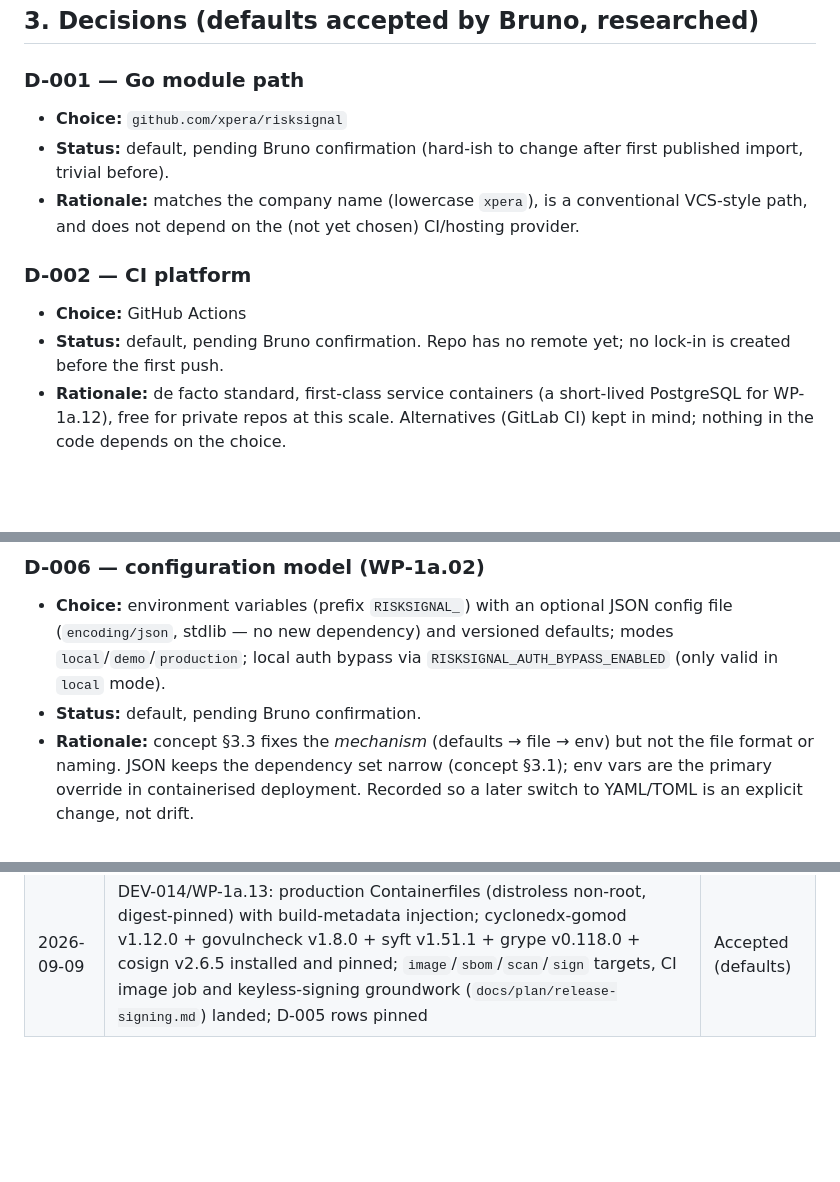
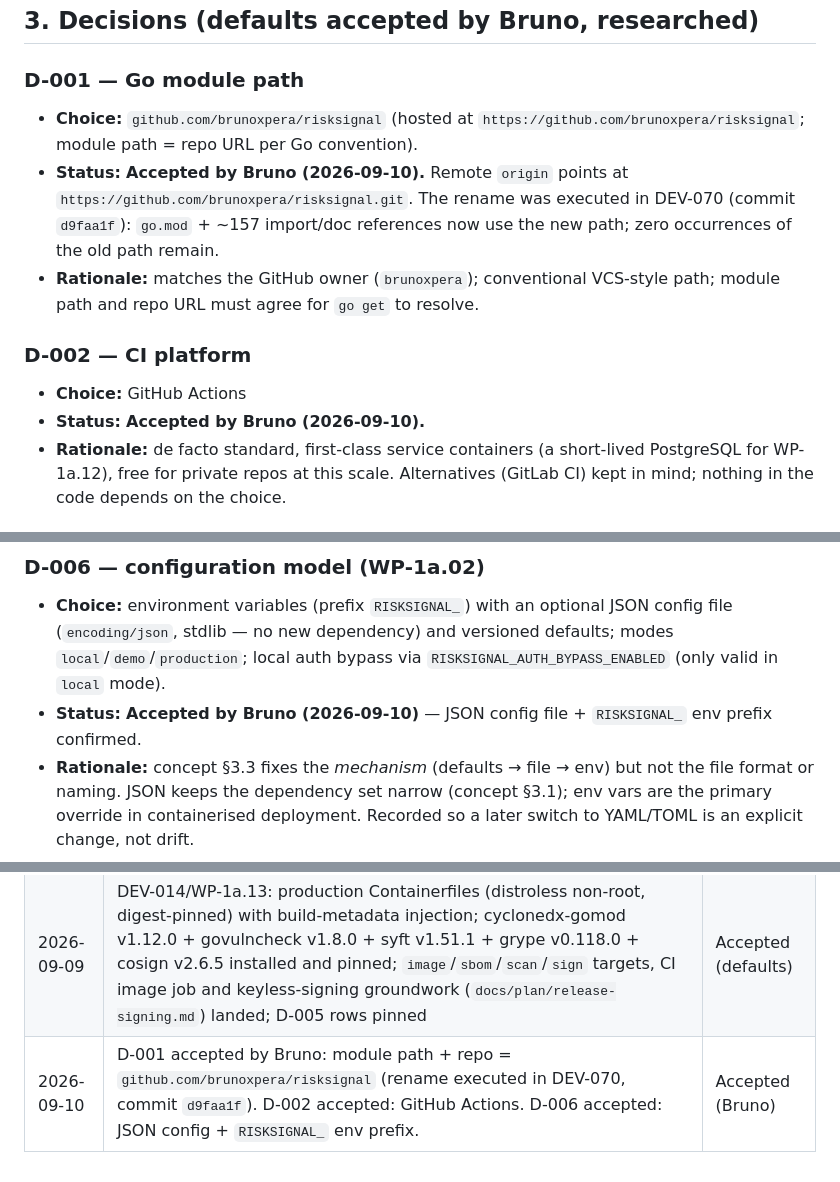
Before and after one commit to brunoxpera/risksignal, a Markdown page: docs/plan/orchestrator-decisions.md, 3 parts joined by grey strips. GitHub-like rendering; blank space fills up the shorter version.

Commit message:
record D-001/D-002/D-006 accepted by Bruno

```diff
--- a/docs/plan/orchestrator-decisions.md
+++ b/docs/plan/orchestrator-decisions.md
@@ -53,17 +53,20 @@ record. Binding decisions (ADR-001..ADR-015) are *not* restated here; they live
 
 ### D-001 — Go module path
 
-- **Choice:** `github.com/xpera/risksignal`
-- **Status:** default, pending Bruno confirmation (hard-ish to change after first
-  published import, trivial before).
-- **Rationale:** matches the company name (lowercase `xpera`), is a conventional
-  VCS-style path, and does not depend on the (not yet chosen) CI/hosting provider.
+- **Choice:** `github.com/brunoxpera/risksignal` (hosted at
+  `https://github.com/brunoxpera/risksignal`; module path = repo URL per Go
+  convention).
+- **Status:** **Accepted by Bruno (2026-09-10).** Remote `origin` points at
+  `https://github.com/brunoxpera/risksignal.git`. The rename was executed in DEV-070
+  (commit `d9faa1f`): `go.mod` + ~157 import/doc references now use the new path;
+  zero occurrences of the old path remain.
+- **Rationale:** matches the GitHub owner (`brunoxpera`); conventional VCS-style
+  path; module path and repo URL must agree for `go get` to resolve.
 
 ### D-002 — CI platform
 
 - **Choice:** GitHub Actions
-- **Status:** default, pending Bruno confirmation. Repo has no remote yet; no lock-in
-  is created before the first push.
+- **Status:** **Accepted by Bruno (2026-09-10).**
 - **Rationale:** de facto standard, first-class service containers (a short-lived
   PostgreSQL for WP-1a.12), free for private repos at this scale. Alternatives
   (GitLab CI) kept in mind; nothing in the code depends on the choice.
@@ -140,7 +143,8 @@ dependency is added — these are build/CI-only.
 ### D-006 — configuration model (WP-1a.02)
 
 - **Choice:** environment variables (prefix `RISKSIGNAL_`) with an optional JSON config file (`encoding/json`, stdlib — no new dependency) and versioned defaults; modes `local`/`demo`/`production`; local auth bypass via `RISKSIGNAL_AUTH_BYPASS_ENABLED` (only valid in `local` mode).
-- **Status:** default, pending Bruno confirmation.
+- **Status:** **Accepted by Bruno (2026-09-10)** — JSON config file + `RISKSIGNAL_`
+  env prefix confirmed.
 - **Rationale:** concept §3.3 fixes the *mechanism* (defaults → file → env) but not the file format or naming. JSON keeps the dependency set narrow (concept §3.1); env vars are the primary override in containerised deployment. Recorded so a later switch to YAML/TOML is an explicit change, not drift.
 
 ## 4. Reliance on TD defaults (isolated behind config/ports)
@@ -164,3 +168,4 @@ are treated as best-available evidence (kickoff §2a).
 | 2026-09-09 | DEV-013/WP-1a.12: installed golangci-lint v2.13.2 + go-licenses v1.6.0; gitleaks 8.30.1 (pre-existing Homebrew) verified; `.golangci.yml`, `.gitleaks.toml`, `ci-lint`/`ci-test`/`ci-build` targets and `.github/workflows/ci.yml` landed; D-005 rows pinned | Accepted (defaults) |
 | 2026-09-08 | DEV-002/WP-1a.11: installed go-arch-lint v1.19.0; `.go-arch-lint.yml` gate + `lint-arch`/`test-arch` targets landed; D-005 row pinned | Accepted (defaults) |
 | 2026-09-09 | DEV-014/WP-1a.13: production Containerfiles (distroless non-root, digest-pinned) with build-metadata injection; cyclonedx-gomod v1.12.0 + govulncheck v1.8.0 + syft v1.51.1 + grype v0.118.0 + cosign v2.6.5 installed and pinned; `image`/`sbom`/`scan`/`sign` targets, CI image job and keyless-signing groundwork (`docs/plan/release-signing.md`) landed; D-005 rows pinned | Accepted (defaults) |
+| 2026-09-10 | D-001 accepted by Bruno: module path + repo = `github.com/brunoxpera/risksignal` (rename executed in DEV-070, commit `d9faa1f`). D-002 accepted: GitHub Actions. D-006 accepted: JSON config + `RISKSIGNAL_` env prefix. | Accepted (Bruno) |
```
